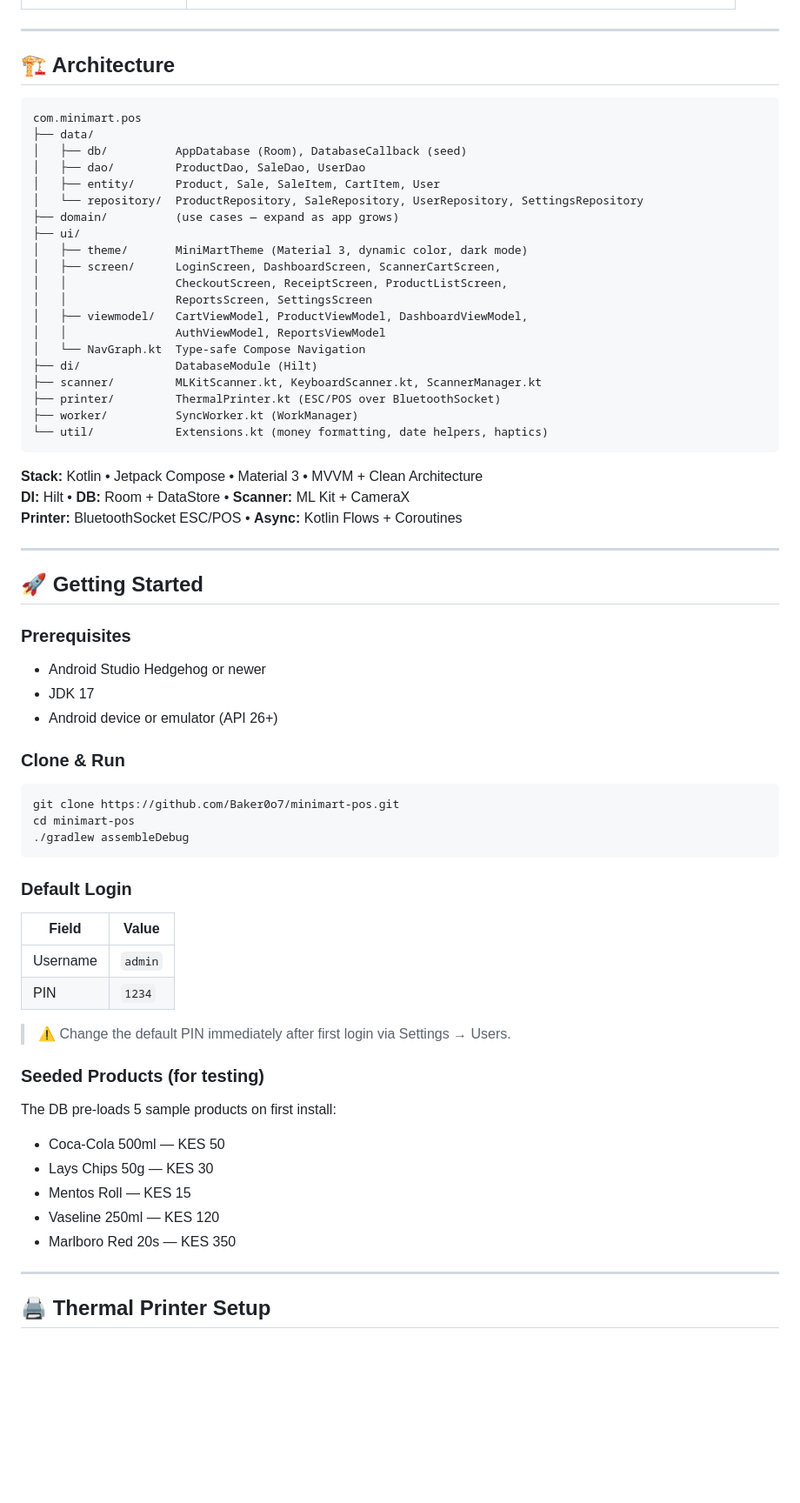
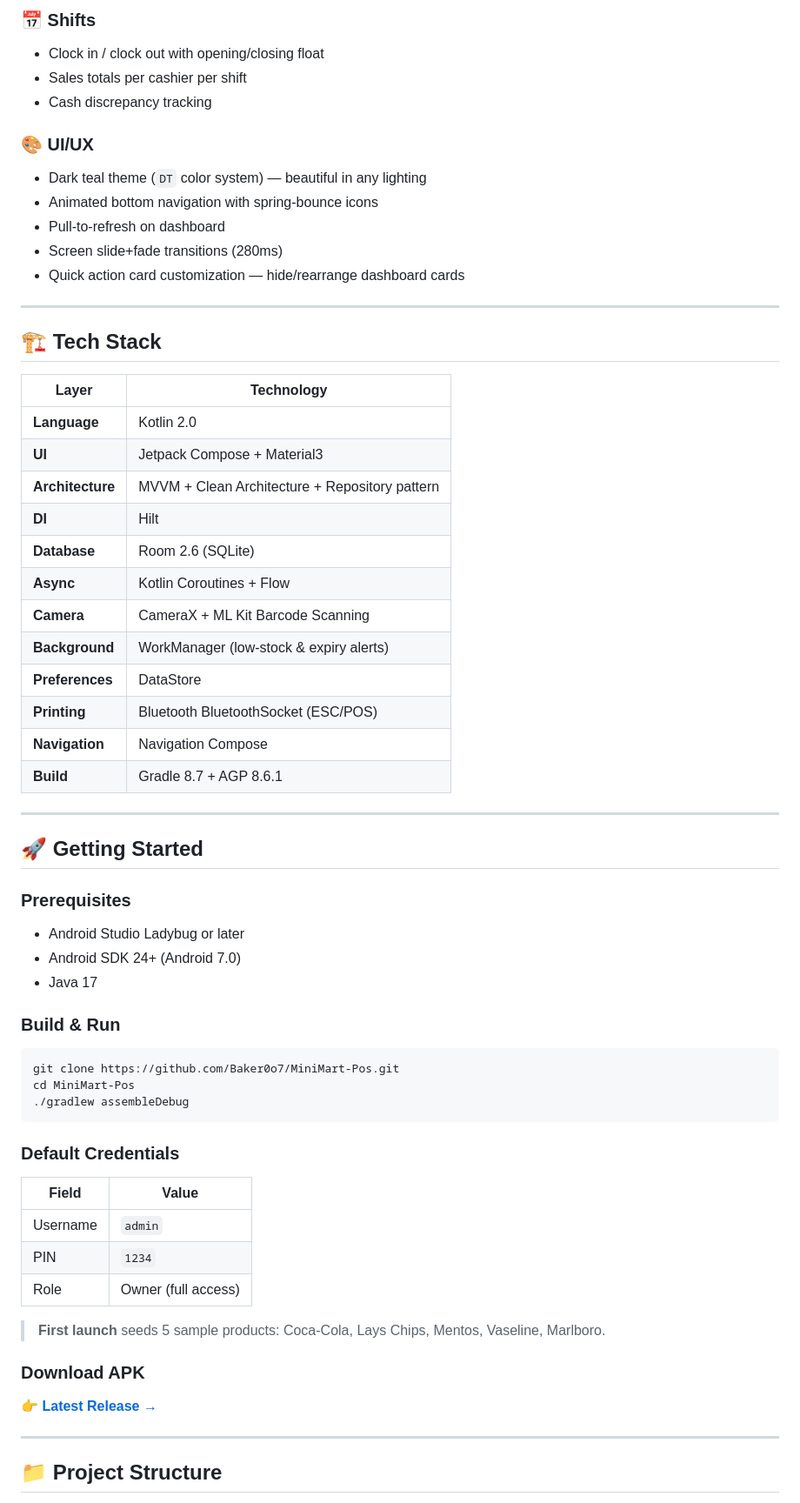
Before and after one commit to Baker0o7/MiniMart-Pos, a Markdown page: README.md, the part around one of its changes. Shown at 87% size. GitHub-like rendering; blank space fills up the shorter version.

````diff
--- a/README.md
+++ b/README.md
@@ -22,68 +91,63 @@ A lightweight, fully offline Android Point-of-Sale app built in **100% Kotlin +
+### 📅 Shifts
+- Clock in / clock out with opening/closing float
+- Sales totals per cashier per shift
+- Cash discrepancy tracking
+
+### 🎨 UI/UX
+- Dark teal theme (`DT` color system) — beautiful in any lighting
+- Animated bottom navigation with spring-bounce icons
+- Pull-to-refresh on dashboard
+- Screen slide+fade transitions (280ms)
+- Quick action card customization — hide/rearrange dashboard cards
 
 ---
 
-## 🏗️ Architecture
+## 🏗️ Tech Stack
 
-```
-com.minimart.pos
-├── data/
-│   ├── db/          AppDatabase (Room), DatabaseCallback (seed)
-│   ├── dao/         ProductDao, SaleDao, UserDao
-│   ├── entity/      Product, Sale, SaleItem, CartItem, User
-│   └── repository/  ProductRepository, SaleRepository, UserRepository, SettingsRepository
-├── domain/          (use cases — expand as app grows)
-├── ui/
-│   ├── theme/       MiniMartTheme (Material 3, dynamic color, dark mode)
-│   ├── screen/      LoginScreen, DashboardScreen, ScannerCartScreen,
-│   │                CheckoutScreen, ReceiptScreen, ProductListScreen,
-│   │                ReportsScreen, SettingsScreen
-│   ├── viewmodel/   CartViewModel, ProductViewModel, DashboardViewModel,
-│   │                AuthViewModel, ReportsViewModel
-│   └── NavGraph.kt  Type-safe Compose Navigation
-├── di/              DatabaseModule (Hilt)
-├── scanner/         MLKitScanner.kt, KeyboardScanner.kt, ScannerManager.kt
-├── printer/         ThermalPrinter.kt (ESC/POS over BluetoothSocket)
-├── worker/          SyncWorker.kt (WorkManager)
-└── util/            Extensions.kt (money formatting, date helpers, haptics)
-```
-
-**Stack:** Kotlin • Jetpack Compose • Material 3 • MVVM + Clean Architecture
-**DI:** Hilt • **DB:** Room + DataStore • **Scanner:** ML Kit + CameraX
-**Printer:** BluetoothSocket ESC/POS • **Async:** Kotlin Flows + Coroutines
+| Layer | Technology |
+|---|---|
+| **Language** | Kotlin 2.0 |
+| **UI** | Jetpack Compose + Material3 |
+| **Architecture** | MVVM + Clean Architecture + Repository pattern |
+| **DI** | Hilt |
+| **Database** | Room 2.6 (SQLite) |
+| **Async** | Kotlin Coroutines + Flow |
+| **Camera** | CameraX + ML Kit Barcode Scanning |
+| **Background** | WorkManager (low-stock & expiry alerts) |
+| **Preferences** | DataStore |
+| **Printing** | Bluetooth BluetoothSocket (ESC/POS) |
+| **Navigation** | Navigation Compose |
+| **Build** | Gradle 8.7 + AGP 8.6.1 |
 
 ---
 
 ## 🚀 Getting Started
 
 ### Prerequisites
-- Android Studio Hedgehog or newer
-- JDK 17
-- Android device or emulator (API 26+)
+- Android Studio Ladybug or later
+- Android SDK 24+ (Android 7.0)
+- Java 17
 
-### Clone & Run
+### Build & Run
 ```bash
-git clone https://github.com/Baker0o7/minimart-pos.git
-cd minimart-pos
+git clone https://github.com/Baker0o7/MiniMart-Pos.git
+cd MiniMart-Pos
 ./gradlew assembleDebug
 ```
 
-### Default Login
-| Field    | Value   |
-|----------|---------|
+### Default Credentials
+| Field | Value |
+|---|---|
 | Username | `admin` |
-| PIN      | `1234`  |
+| PIN | `1234` |
+| Role | Owner (full access) |
 
-> ⚠️ Change the default PIN immediately after first login via Settings → Users.
+> **First launch** seeds 5 sample products: Coca-Cola, Lays Chips, Mentos, Vaseline, Marlboro.
 
-### Seeded Products (for testing)
-The DB pre-loads 5 sample products on first install:
-- Coca-Cola 500ml — KES 50
-- Lays Chips 50g — KES 30
-- Mentos Roll — KES 15
-- Vaseline 250ml — KES 120
-- Marlboro Red 20s — KES 350
+### Download APK
+👉 **[Latest Release →](https://github.com/Baker0o7/MiniMart-Pos/releases/latest)**
 
 ---
 
-## 🖨️ Thermal Printer Setup
+## 📁 Project Structure
 
````
Also changed, not shown: other parts of README.md (+136 -71 lines), screenshots/README.md (added, +15 -0 lines).
